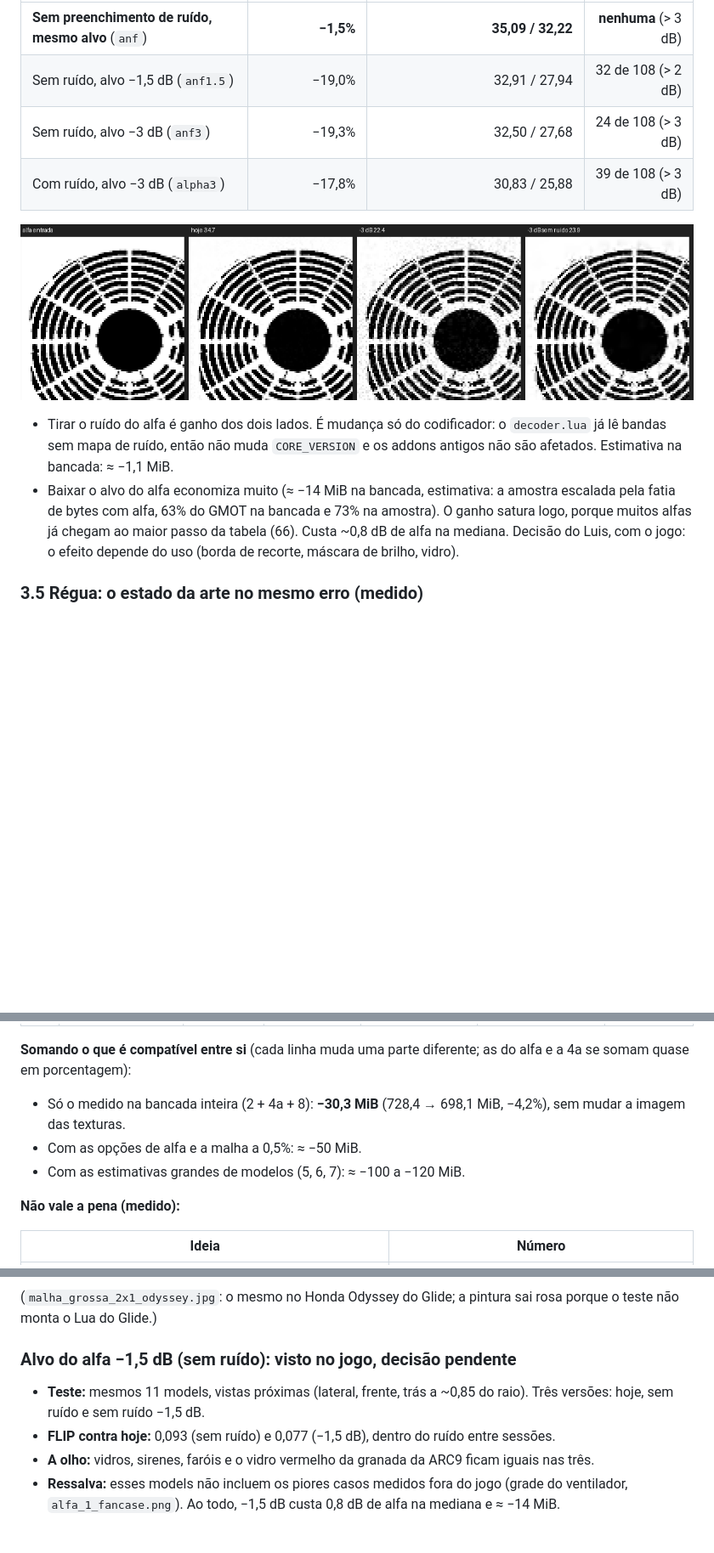
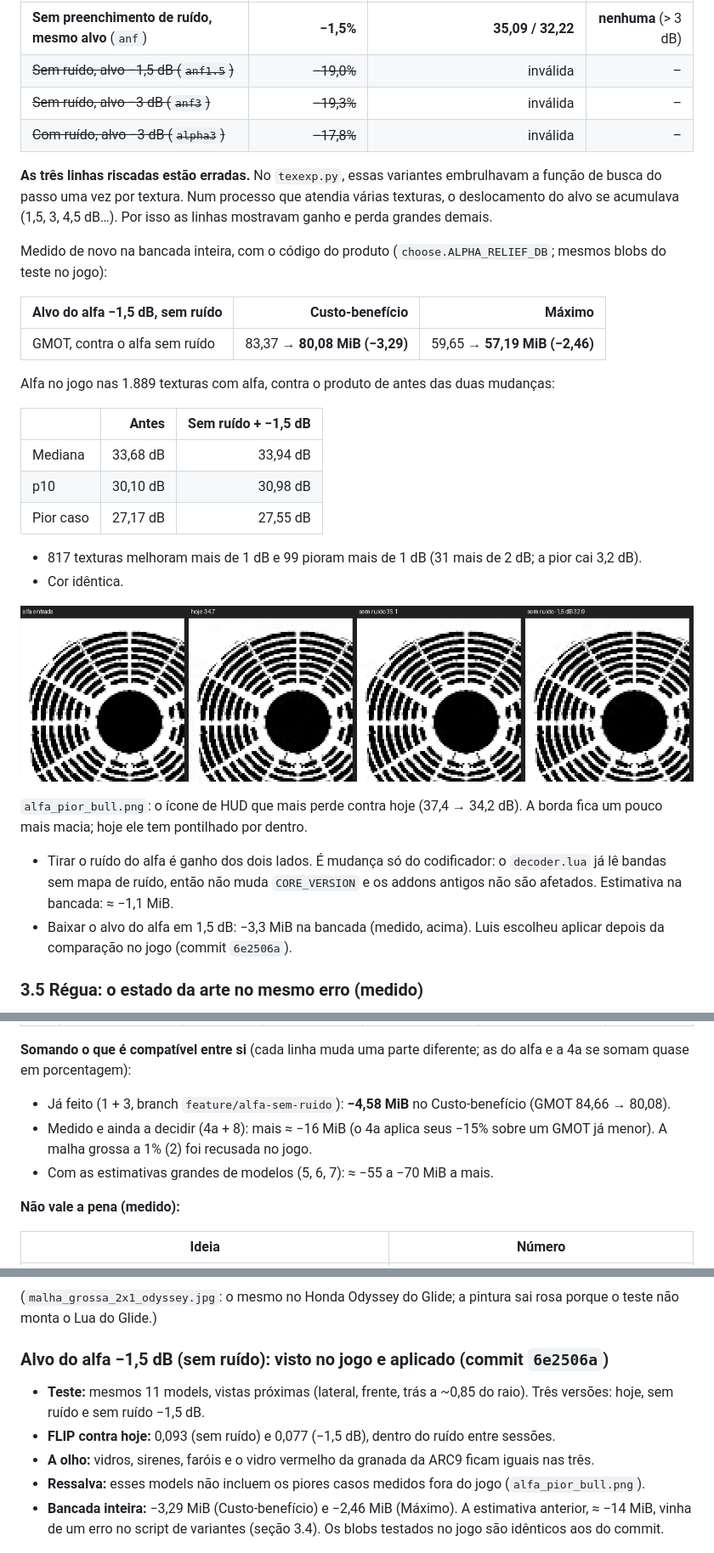
Before and after one commit to luisflaviomf/SourceAddonOptimizer, a Markdown page: docs/revisao-stream-claude-2026-11.md, 3 parts joined by grey strips. Shown at 85% size. GitHub-like rendering; pictures changed too: docs/revisao-stream-claude-2026-11/alfa_1_fancase.png (deleted), docs/revisao-stream-claude-2026-11/alfa_ventilador_fancase.png (added); blank space fills up the shorter version.

Commit message:
docs(review): correct the alpha target numbers (the sample variants were wrong)
texexp.py wrapped the step search once per texture in reused pool workers, so the alpha target
offset of the alpha3/anf3/anf1.5 variants (and the decoder offset of recon) accumulated: their
sample numbers (about -19%, about -14 MiB) were wrong. Measured again on the whole bench with
the product code: -3.29 MiB (Custo-benefício), -2.46 MiB (Máximo); alpha in game still slightly
better than before both alpha changes at the median. Applied on feature/alfa-sem-ruido
(6e2506a). New alpha images from the real bench blobs; totals updated.

Co-Authored-By: Claude Opus 5.5 <noreply@anthropic.com>

```diff
--- a/docs/revisao-stream-claude-2026-11.md
+++ b/docs/revisao-stream-claude-2026-11.md
@@ -377,19 +379,42 @@ O quantizador atual (arredondamento 0,4, reconstrução no centro) já está bem
 | Variante (só o alfa muda) | Tamanho da amostra | Alfa no jogo: mediana / p10 (hoje 33,68 / 30,15 dB) | Pior que hoje |
 |---|---:|---:|---:|
 | **Sem preenchimento de ruído, mesmo alvo** (`anf`) | **−1,5%** | **35,09 / 32,22** | **nenhuma** (> 3 dB) |
-| Sem ruído, alvo −1,5 dB (`anf1.5`) | −19,0% | 32,91 / 27,94 | 32 de 108 (> 2 dB) |
-| Sem ruído, alvo −3 dB (`anf3`) | −19,3% | 32,50 / 27,68 | 24 de 108 (> 3 dB) |
-| Com ruído, alvo −3 dB (`alpha3`) | −17,8% | 30,83 / 25,88 | 39 de 108 (> 3 dB) |
+| ~~Sem ruído, alvo −1,5 dB (`anf1.5`)~~ | ~~−19,0%~~ | inválida | – |
+| ~~Sem ruído, alvo −3 dB (`anf3`)~~ | ~~−19,3%~~ | inválida | – |
+| ~~Com ruído, alvo −3 dB (`alpha3`)~~ | ~~−17,8%~~ | inválida | – |
 
-![alfa: entrada, hoje, -3 dB, -3 dB sem ruído](revisao-stream-claude-2026-11/alfa_1_fancase.png)
+**As três linhas riscadas estão erradas.** No `texexp.py`, essas variantes embrulhavam a função de busca
+do passo uma vez por textura. Num processo que atendia várias texturas, o deslocamento do alvo se
+acumulava (1,5, 3, 4,5 dB…). Por isso as linhas mostravam ganho e perda grandes demais.
+
+Medido de novo na bancada inteira, com o código do produto (`choose.ALPHA_RELIEF_DB`; mesmos blobs do
+teste no jogo):
+
+| Alvo do alfa −1,5 dB, sem ruído | Custo-benefício | Máximo |
+|---|---:|---:|
+| GMOT, contra o alfa sem ruído | 83,37 → **80,08 MiB (−3,29)** | 59,65 → **57,19 MiB (−2,46)** |
+
+Alfa no jogo nas 1.889 texturas com alfa, contra o produto de antes das duas mudanças:
+
+| | Antes | Sem ruído + −1,5 dB |
+|---|---:|---:|
+| Mediana | 33,68 dB | 33,94 dB |
+| p10 | 30,10 dB | 30,98 dB |
+| Pior caso | 27,17 dB | 27,55 dB |
+
+- 817 texturas melhoram mais de 1 dB e 99 pioram mais de 1 dB (31 mais de 2 dB; a pior cai 3,2 dB).
+- Cor idêntica.
+
+![alfa do ventilador: entrada, hoje, sem ruído, sem ruído -1,5 dB](revisao-stream-claude-2026-11/alfa_ventilador_fancase.png)
+
+`alfa_pior_bull.png`: o ícone de HUD que mais perde contra hoje (37,4 → 34,2 dB). A borda fica um pouco
+mais macia; hoje ele tem pontilhado por dentro.
 
   - Tirar o ruído do alfa é ganho dos dois lados. É mudança só do codificador: o `decoder.lua` já lê
     bandas sem mapa de ruído, então não muda `CORE_VERSION` e os addons antigos não são afetados.
     Estimativa na bancada: ≈ −1,1 MiB.
-  - Baixar o alvo do alfa economiza muito (≈ −14 MiB na bancada, estimativa: a amostra escalada pela
-    fatia de bytes com alfa, 63% do GMOT na bancada e 73% na amostra). O ganho satura logo, porque
-    muitos alfas já chegam ao maior passo da tabela (66). Custa ~0,8 dB de alfa na mediana. Decisão do
-    Luis, com o jogo: o efeito depende do uso (borda de recorte, máscara de brilho, vidro).
+  - Baixar o alvo do alfa em 1,5 dB: −3,3 MiB na bancada (medido, acima). Luis escolheu aplicar depois
+    da comparação no jogo (commit `6e2506a`).
 
 ### 3.5 Régua: o estado da arte no mesmo erro (medido)
 
@@ -490,10 +515,10 @@ amostra e escalado; "estimativa" = conta. Ordenado pelo que entrega por risco e
 **Somando o que é compatível entre si** (cada linha muda uma parte diferente; as do alfa e a 4a se
 somam quase em porcentagem):
 
-- Só o medido na bancada inteira (2 + 4a + 8): **−30,3 MiB** (728,4 → 698,1 MiB, −4,2%), sem mudar a
-  imagem das texturas.
-- Com as opções de alfa e a malha a 0,5%: ≈ −50 MiB.
-- Com as estimativas grandes de modelos (5, 6, 7): ≈ −100 a −120 MiB.
+- Já feito (1 + 3, branch `feature/alfa-sem-ruido`): **−4,58 MiB** no Custo-benefício (GMOT 84,66 → 80,08).
+- Medido e ainda a decidir (4a + 8): mais ≈ −16 MiB (o 4a aplica seus −15% sobre um GMOT já menor). A
+  malha grossa a 1% (2) foi recusada no jogo.
+- Com as estimativas grandes de modelos (5, 6, 7): ≈ −55 a −70 MiB a mais.
 
 **Não vale a pena (medido):**
 
@@ -604,14 +628,16 @@ Bancada inteira pelo worker, comparada com a mesma rodada sem a mudança:
 (`malha_grossa_2x1_odyssey.jpg`: o mesmo no Honda Odyssey do Glide; a pintura sai rosa porque o
 teste não monta o Lua do Glide.)
 
-### Alvo do alfa −1,5 dB (sem ruído): visto no jogo, decisão pendente
+### Alvo do alfa −1,5 dB (sem ruído): visto no jogo e aplicado (commit `6e2506a`)
 
 - **Teste:** mesmos 11 models, vistas próximas (lateral, frente, trás a ~0,85 do raio). Três versões:
   hoje, sem ruído e sem ruído −1,5 dB.
 - **FLIP contra hoje:** 0,093 (sem ruído) e 0,077 (−1,5 dB), dentro do ruído entre sessões.
 - **A olho:** vidros, sirenes, faróis e o vidro vermelho da granada da ARC9 ficam iguais nas três.
-- **Ressalva:** esses models não incluem os piores casos medidos fora do jogo (grade do ventilador,
-  `alfa_1_fancase.png`). Ao todo, −1,5 dB custa 0,8 dB de alfa na mediana e ≈ −14 MiB.
+- **Ressalva:** esses models não incluem os piores casos medidos fora do jogo (`alfa_pior_bull.png`).
+- **Bancada inteira:** −3,29 MiB (Custo-benefício) e −2,46 MiB (Máximo). A estimativa anterior,
+  ≈ −14 MiB, vinha de um erro no script de variantes (seção 3.4). Os blobs testados no jogo são
+  idênticos aos do commit.
 
 ![Alfa no jogo: hoje, sem ruído, sem ruído -1,5 dB (Dodge Monaco do LVS)](revisao-stream-claude-2026-11/alfa_no_jogo_monaco.jpg)
 
```
Also changed, not shown: other parts of docs/revisao-stream-claude-2026-11.md (+10 -9 lines), docs/revisao-stream-claude-2026-11/alfa_3_ext_nm.png (deleted), docs/revisao-stream-claude-2026-11/alfa_pior_bull.png (added), 1 other file.
